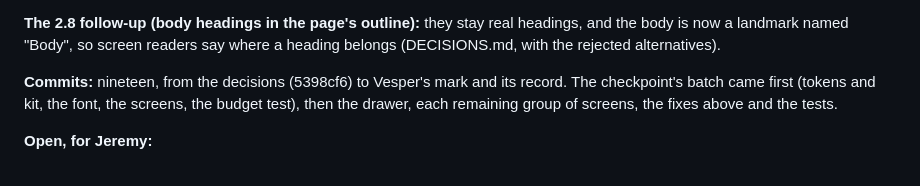
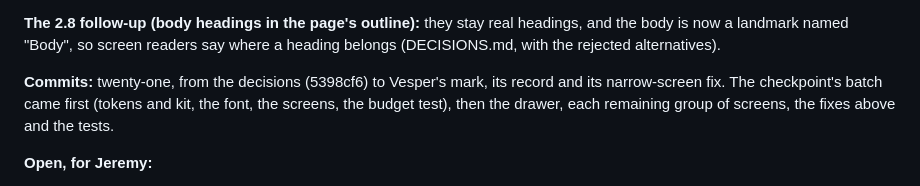
Before and after one commit to VesperCMS/vespercms, a Markdown page: PLAN.md, the part around the change. GitHub-like rendering.

Commit message:
docs: the pass's commit count
Co-Authored-By: Claude Opus 5.5 <noreply@anthropic.com>

```diff
--- a/PLAN.md
+++ b/PLAN.md
@@ -328,7 +328,7 @@ Every studio screen now follows Vesper's design system (Pine) in both themes. Je
 
 **The 2.8 follow-up (body headings in the page's outline):** they stay real headings, and the body is now a landmark named "Body", so screen readers say where a heading belongs (DECISIONS.md, with the rejected alternatives).
 
-**Commits:** nineteen, from the decisions (5398cf6) to Vesper's mark and its record. The checkpoint's batch came first (tokens and kit, the font, the screens, the budget test), then the drawer, each remaining group of screens, the fixes above and the tests.
+**Commits:** twenty-one, from the decisions (5398cf6) to Vesper's mark, its record and its narrow-screen fix. The checkpoint's batch came first (tokens and kit, the font, the screens, the budget test), then the drawer, each remaining group of screens, the fixes above and the tests.
 
 **Open, for Jeremy:**
 - **The lowercase site name.** Built as asked, with CSS, so screen readers read the name as written. It also lowercases a site that names itself ("Highlands College" shows as "highlands college"). Keep, or lowercase only Vesper's own wordmark?
```
